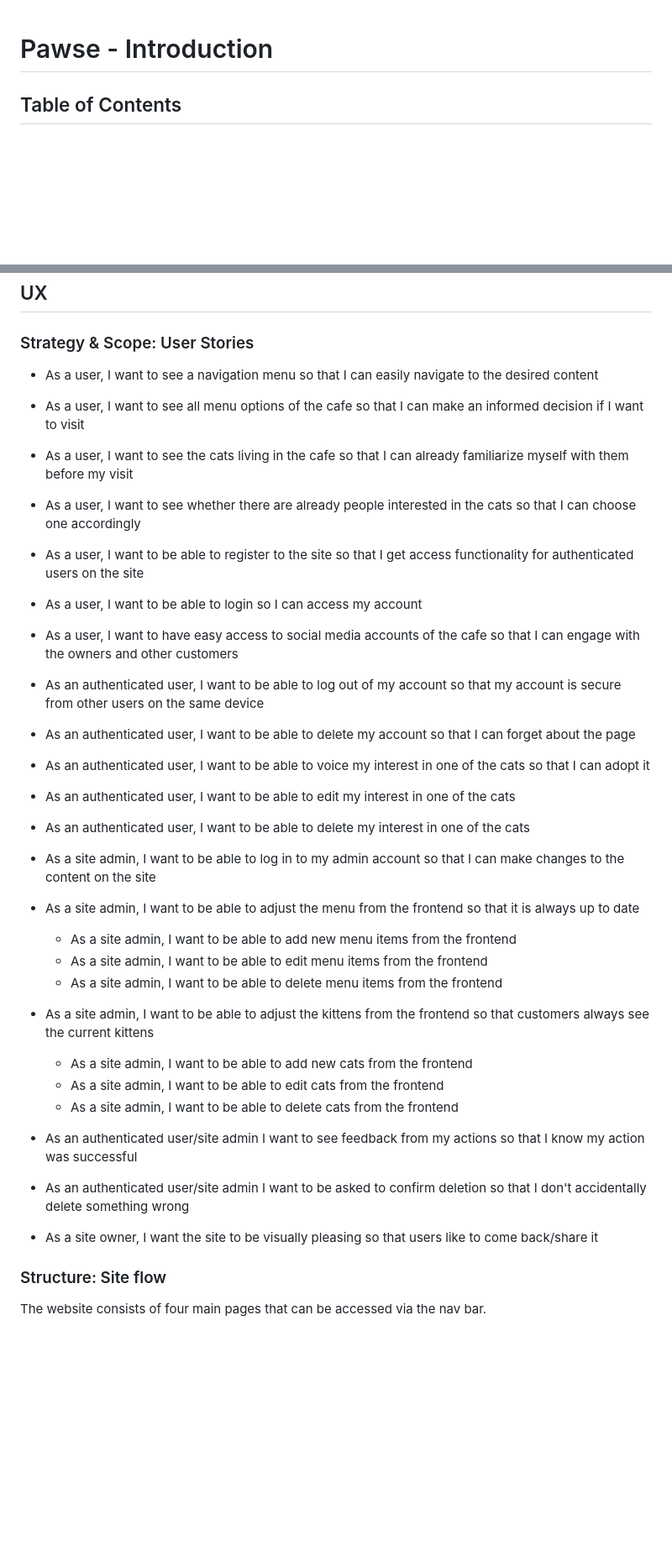
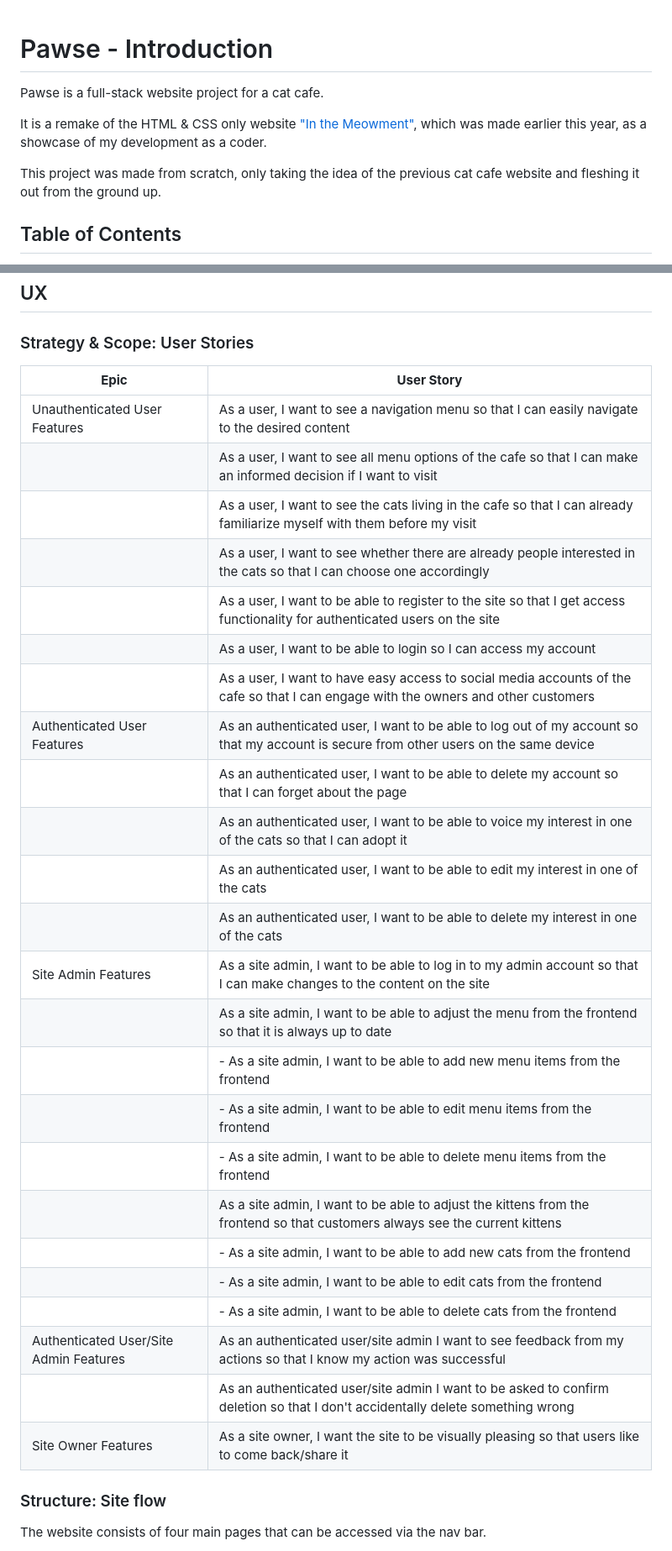
Before and after one commit to hashtag-squirrel/pawse, a Markdown page: README.md, 2 parts joined by grey strips. Shown: that part at 84% size. Drawn GitHub-style; blank space fills up the shorter version.

Commit message:
Add to README, add logo, add erd

```diff
--- a/README.md
+++ b/README.md
@@ -2,7 +2,11 @@
 
 <!-- Image with responsive screenshot here -->
 
-<!-- write introduction here -->
+Pawse is a full-stack website project for a cat cafe.
+
+It is a remake of the HTML & CSS only website ["In the Meowment"](https://hashtag-squirrel.github.io/in-the-meowment/), which was made earlier this year, as a showcase of my development as a coder.
+
+This project was made from scratch, only taking the idea of the previous cat cafe website and fleshing it out from the ground up.
 
 <!-- Link to live site -->
 
@@ -39,40 +45,33 @@
 
 ### Strategy & Scope: User Stories
 
-- As a user, I want to see a navigation menu so that I can easily navigate to the desired content
-- As a user, I want to see all menu options of the cafe so that I can make an informed decision if I want to visit
-- As a user, I want to see the cats living in the cafe so that I can already familiarize myself with them before my visit
-- As a user, I want to see whether there are already people interested in the cats so that I can choose one accordingly
-- As a user, I want to be able to register to the site so that I get access functionality for authenticated users on the site
-- As a user, I want to be able to login so I can access my account
-- As a user, I want to have easy access to social media accounts of the cafe so that I can engage with the owners and other customers
+| **Epic**                               | **User Story**                                                                                                                        |
+|----------------------------------------|---------------------------------------------------------------------------------------------------------------------------------------|
+| Unauthenticated User Features          | As a user, I want to see a navigation menu so that I can easily navigate to the desired content                                       |
+|                                        | As a user, I want to see all menu options of the cafe so that I can make an informed decision if I want to visit                      |
+|                                        | As a user, I want to see the cats living in the cafe so that I can already familiarize myself with them before my visit               |
+|                                        | As a user, I want to see whether there are already people interested in the cats so that I can choose one accordingly                 |
+|                                        | As a user, I want to be able to register to the site so that I get access functionality for authenticated users on the site           |
+|                                        | As a user, I want to be able to login so I can access my account                                                                      |
+|                                        | As a user, I want to have easy access to social media accounts of the cafe so that I can engage with the owners and other customers   |
+| Authenticated User Features            | As an authenticated user, I want to be able to log out of my account so that my account is secure from other users on the same device |
+|                                        | As an authenticated user, I want to be able to delete my account so that I can forget about the page                                  |
+|                                        | As an authenticated user, I want to be able to voice my interest in one of the cats so that I can adopt it                            |
+|                                        | As an authenticated user, I want to be able to edit my interest in one of the cats                                                    |
+|                                        | As an authenticated user, I want to be able to delete my interest in one of the cats                                                  |
+| Site Admin Features                    | As a site admin, I want to be able to log in to my admin account so that I can make changes to the content on the site                |
+|                                        | As a site admin, I want to be able to adjust the menu from the frontend so that it is always up to date                               |
+|                                        | - As a site admin, I want to be able to add new menu items from the frontend                                                          |
+|                                        | - As a site admin, I want to be able to edit menu items from the frontend                                                             |
+|                                        | - As a site admin, I want to be able to delete menu items from the frontend                                                           |
+|                                        | As a site admin, I want to be able to adjust the kittens from the frontend so that customers always see the current kittens           |
+|                                        | - As a site admin, I want to be able to add new cats from the frontend                                                                |
+|                                        | - As a site admin, I want to be able to edit cats from the frontend                                                                   |
+|                                        | - As a site admin, I want to be able to delete cats from the frontend                                                                 |
+| Authenticated User/Site Admin Features | As an authenticated user/site admin I want to see feedback from my actions so that I know my action was successful                    |
+|                                        | As an authenticated user/site admin I want to be asked to confirm deletion so that I don't accidentally delete something wrong        |
+| Site Owner Features                    | As a site owner, I want the site to be visually pleasing so that users like to come back/share it                                     |
 
-- As an authenticated user, I want to be able to log out of my account so that my account is secure from other users on the same device
-- As an authenticated user, I want to be able to delete my account so that I can forget about the page
-- As an authenticated user, I want to be able to voice my interest in one of the cats so that I can adopt it
-- As an authenticated user, I want to be able to edit my interest in one of the cats
-- As an authenticated user, I want to be able to delete my interest in one of the cats
-
-- As a site admin, I want to be able to log in to my admin account so that I can make changes to the content on the site
-- As a site admin, I want to be able to adjust the menu from the frontend so that it is always up to date
-  - As a site admin, I want to be able to add new menu items from the frontend
-  - As a site admin, I want to be able to edit menu items from the frontend
-  - As a site admin, I want to be able to delete menu items from the frontend
-- As a site admin, I want to be able to adjust the kittens from the frontend so that customers always see the current kittens
-  - As a site admin, I want to be able to add new cats from the frontend
-  - As a site admin, I want to be able to edit cats from the frontend
-  - As a site admin, I want to be able to delete cats from the frontend
-
-- As an authenticated user/site admin I want to see feedback from my actions so that I know my action was successful
-- As an authenticated user/site admin I want to be asked to confirm deletion so that I don't accidentally delete something wrong
-
-- As a site owner, I want the site to be visually pleasing so that users like to come back/share it
-
-
-
-
-
-<!-- Add table, User Stories mapped to Epics -->
 
 <!-- Add section about target audience -->
 
```
Also changed, not shown: other parts of README.md (+27 -6 lines), static/docs/pawse-erd.png (added), static/images/logo.png (added), 2 other files.
